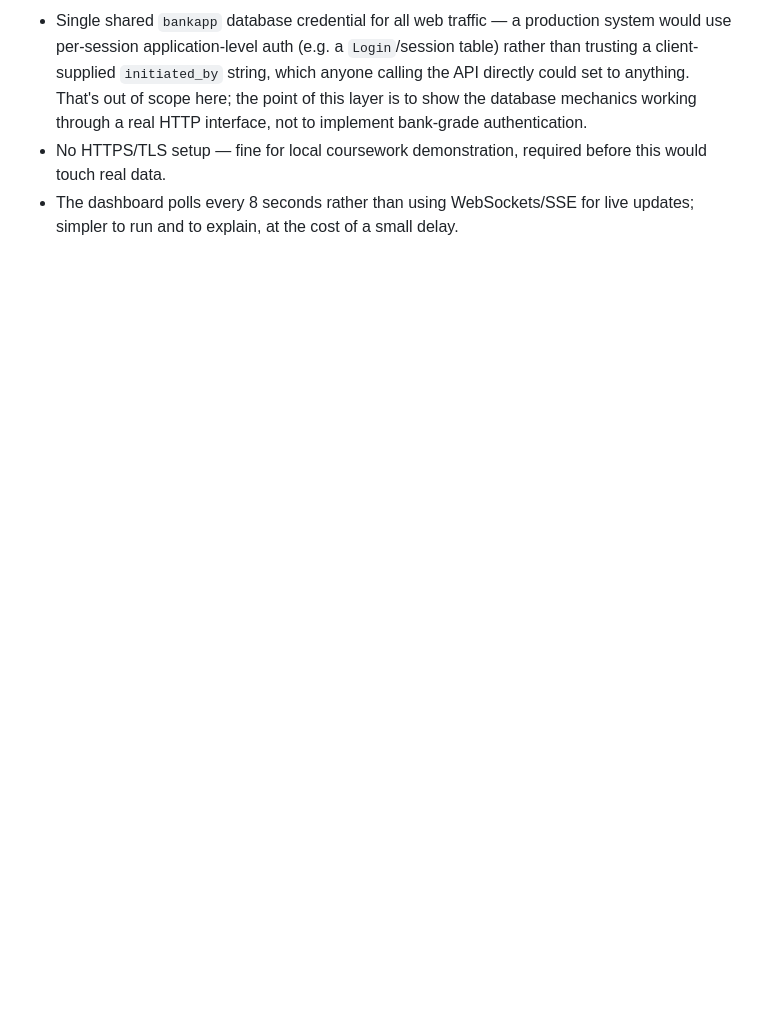
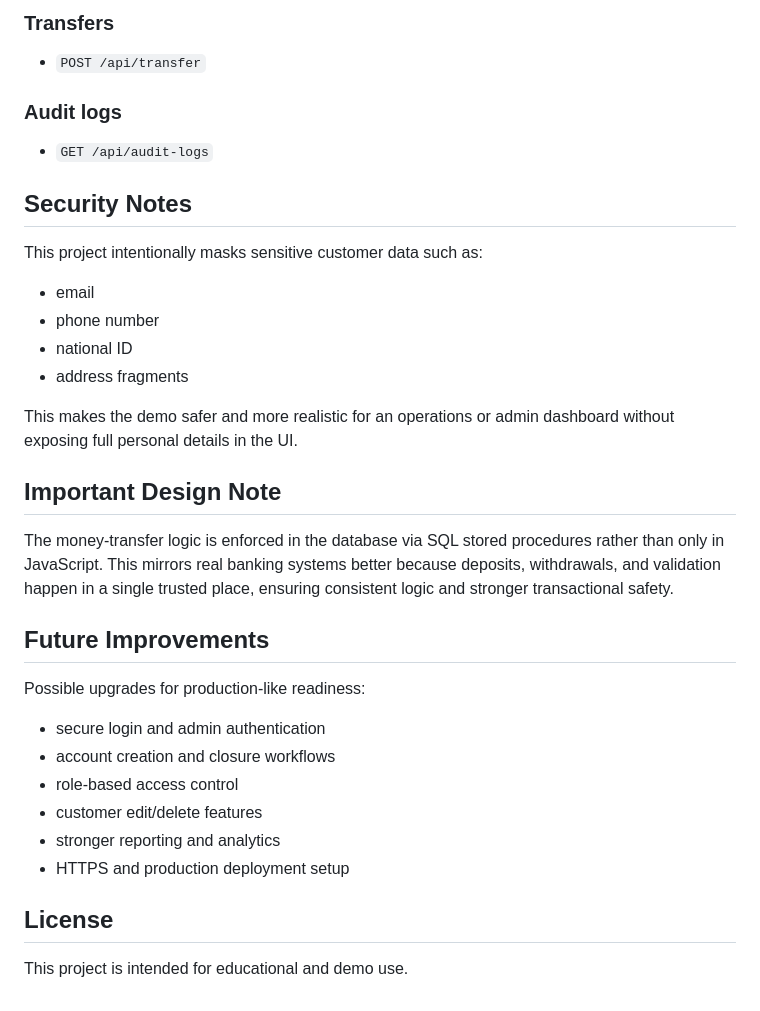
Before and after one commit to Jayanth-S-18/Core-Banking-fullstack, a Markdown page: README.md, the part around one of its changes. GitHub-like rendering; blank space fills up the shorter version.

```diff
--- a/README.md
+++ b/README.md
@@ -121,12 +151,34 @@ it's the value that ends up correctly attributed in the audit trail.
 
-- Single shared `bankapp` database credential for all web traffic — a
-  production system would use per-session application-level auth (e.g. a
-  `Login`/session table) rather than trusting a client-supplied
-  `initiated_by` string, which anyone calling the API directly could set to
-  anything. That's out of scope here; the point of this layer is to show
-  the database mechanics working through a real HTTP interface, not to
-  implement bank-grade authentication.
-- No HTTPS/TLS setup — fine for local coursework demonstration, required
-  before this would touch real data.
-- The dashboard polls every 8 seconds rather than using WebSockets/SSE for
-  live updates; simpler to run and to explain, at the cost of a small delay.
+### Transfers
+- `POST /api/transfer`
+
+### Audit logs
+- `GET /api/audit-logs`
+
+## Security Notes
+
+This project intentionally masks sensitive customer data such as:
+- email
+- phone number
+- national ID
+- address fragments
+
+This makes the demo safer and more realistic for an operations or admin dashboard without exposing full personal details in the UI.
+
+## Important Design Note
+
+The money-transfer logic is enforced in the database via SQL stored procedures rather than only in JavaScript. This mirrors real banking systems better because deposits, withdrawals, and validation happen in a single trusted place, ensuring consistent logic and stronger transactional safety.
+
+## Future Improvements
+
+Possible upgrades for production-like readiness:
+- secure login and admin authentication
+- account creation and closure workflows
+- role-based access control
+- customer edit/delete features
+- stronger reporting and analytics
+- HTTPS and production deployment setup
+
+## License
+
+This project is intended for educational and demo use.
```
Also changed, not shown: other parts of README.md (+111 -81 lines).
